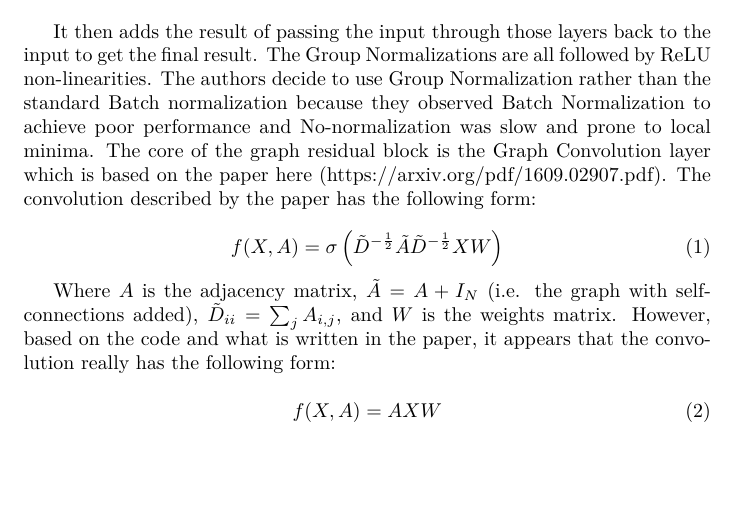
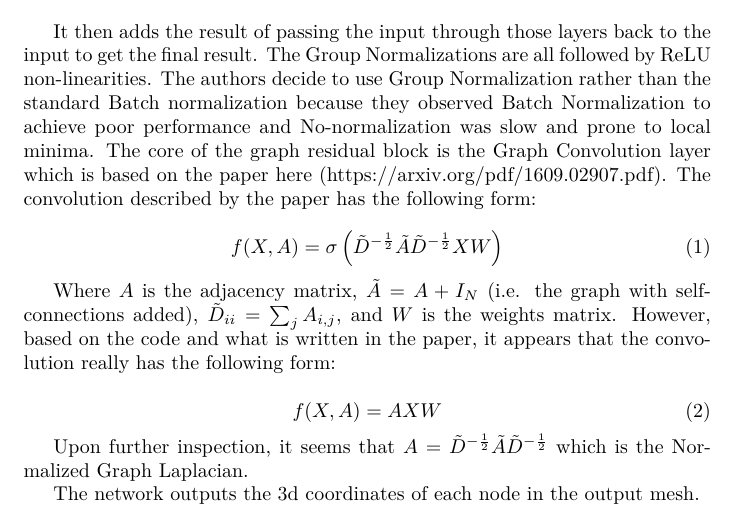
Before and after one commit to argupta98/robust_learning, a LaTeX document (notes_on_graph_cnn.tex): part of page 3 of 3, cut so that both start at the same text, the shorter picture padded with empty space. Compiled offline with pdfLaTeX.

Commit message:
Clarified some misunderstandings about the graph Convolutions.

```diff
--- a/notes_on_graph_cnn.tex
+++ b/notes_on_graph_cnn.tex
@@ -67,4 +67,8 @@
 	\begin{equation}
 	f(X, A) = AXW
 	\end{equation}
+
+	Upon further inspection, it seems that $A = \tilde{D}^{-\frac{1}{2}} \tilde{A} \tilde{D}^{-\frac{1}{2}}$ which is the Normalized Graph Laplacian.
+
+The network outputs the 3d coordinates of each node in the output mesh.
 \end{document}
```
Also changed, not shown: notes_on_graph_cnn.pdf.
